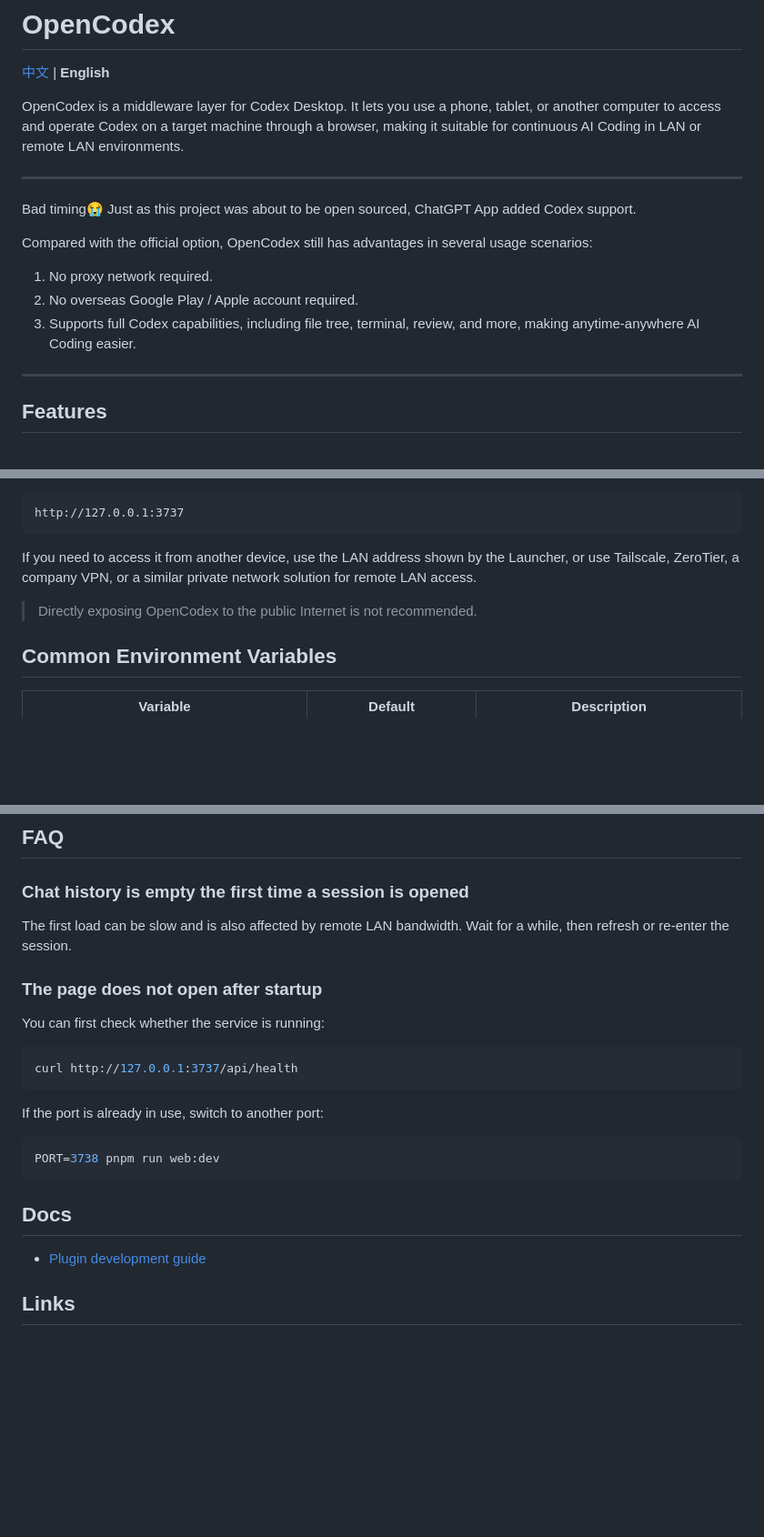
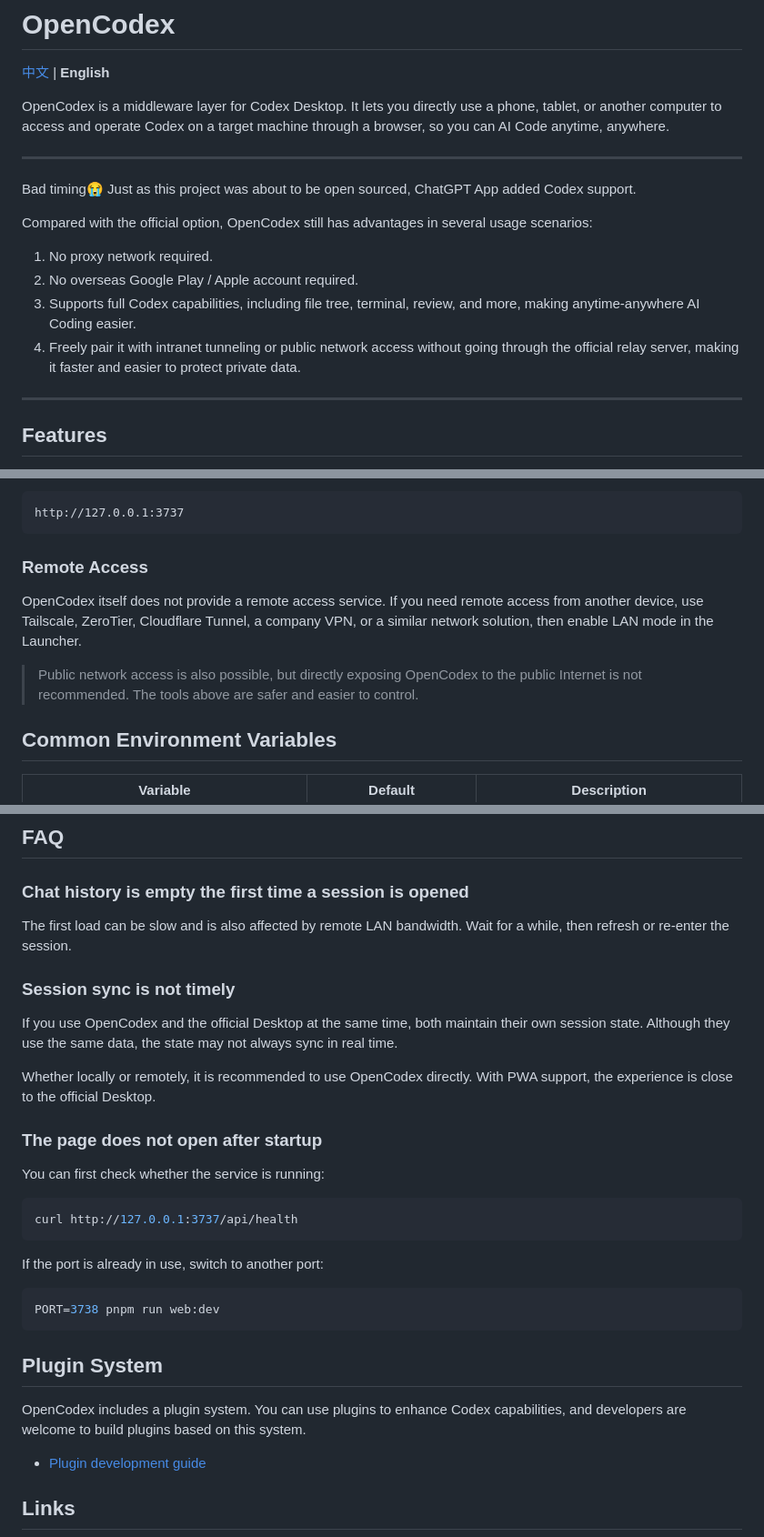
Before and after one commit to Wolf-L/OpenCodex, a Markdown page: docs/README_EN.md, 3 parts joined by grey strips. Shown at 91% size. Rendered like a GitHub page; blank space fills up the shorter version.

Commit message:
doc: update README

````diff
--- a/docs/README_EN.md
+++ b/docs/README_EN.md
@@ -2,7 +2,7 @@
 
 [中文](../README.md) | **English**
 
-OpenCodex is a middleware layer for Codex Desktop. It lets you use a phone, tablet, or another computer to access and operate Codex on a target machine through a browser, making it suitable for continuous AI Coding in LAN or remote LAN environments.
+OpenCodex is a middleware layer for Codex Desktop. It lets you directly use a phone, tablet, or another computer to access and operate Codex on a target machine through a browser, so you can AI Code anytime, anywhere.
 
 ---
 
@@ -13,6 +13,7 @@ Compared with the official option, OpenCodex still has advantages in several usa
 1. No proxy network required.
 2. No overseas Google Play / Apple account required.
 3. Supports full Codex capabilities, including file tree, terminal, review, and more, making anytime-anywhere AI Coding easier.
+4. Freely pair it with intranet tunneling or public network access without going through the official relay server, making it faster and easier to protect private data.
 
 ---
 
@@ -114,9 +115,11 @@ After startup, visit:
 http://127.0.0.1:3737
 ```
 
-If you need to access it from another device, use the LAN address shown by the Launcher, or use Tailscale, ZeroTier, a company VPN, or a similar private network solution for remote LAN access.
+### Remote Access
 
-> Directly exposing OpenCodex to the public Internet is not recommended.
+OpenCodex itself does not provide a remote access service. If you need remote access from another device, use Tailscale, ZeroTier, Cloudflare Tunnel, a company VPN, or a similar network solution, then enable LAN mode in the Launcher.
+
+> Public network access is also possible, but directly exposing OpenCodex to the public Internet is not recommended. The tools above are safer and easier to control.
 
 ## Common Environment Variables
 
@@ -174,6 +177,12 @@ If you need to access it from another device, use the LAN address shown by the L
 
 The first load can be slow and is also affected by remote LAN bandwidth. Wait for a while, then refresh or re-enter the session.
 
+### Session sync is not timely
+
+If you use OpenCodex and the official Desktop at the same time, both maintain their own session state. Although they use the same data, the state may not always sync in real time.
+
+Whether locally or remotely, it is recommended to use OpenCodex directly. With PWA support, the experience is close to the official Desktop.
+
 ### The page does not open after startup
 
 You can first check whether the service is running:
@@ -188,7 +197,9 @@ If the port is already in use, switch to another port:
 PORT=3738 pnpm run web:dev
 ```
 
-## Docs
+## Plugin System
+
+OpenCodex includes a plugin system. You can use plugins to enhance Codex capabilities, and developers are welcome to build plugins based on this system.
 
 - [Plugin development guide](PLUGINS_EN.md)
 
````
Also changed, not shown: README.md (+15 -4 lines).
